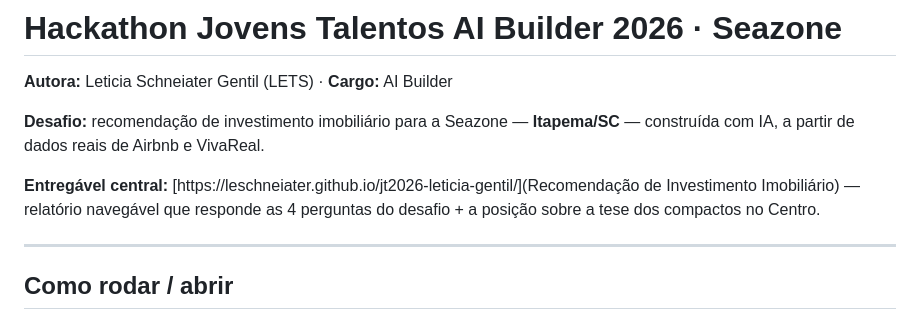
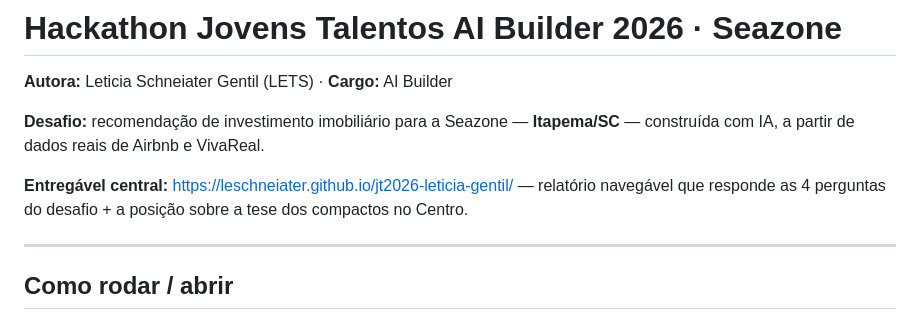
Before and after one commit to leschneiater/jt2026-leticia-gentil, a Markdown page: README.md, the part around the change. Drawn GitHub-style.

```diff
--- a/README.md
+++ b/README.md
@@ -8,7 +8,7 @@
 
 **Desafio:** recomendação de investimento imobiliário para a Seazone — **Itapema/SC** — construída com IA, a partir de dados reais de Airbnb e VivaReal.
 
-**Entregável central:** [https://leschneiater.github.io/jt2026-leticia-gentil/](Recomendação de Investimento Imobiliário) — relatório navegável que responde as 4 perguntas do desafio + a posição sobre a tese dos compactos no Centro.
+**Entregável central:** https://leschneiater.github.io/jt2026-leticia-gentil/ — relatório navegável que responde as 4 perguntas do desafio + a posição sobre a tese dos compactos no Centro.
 
 ---
 
```
